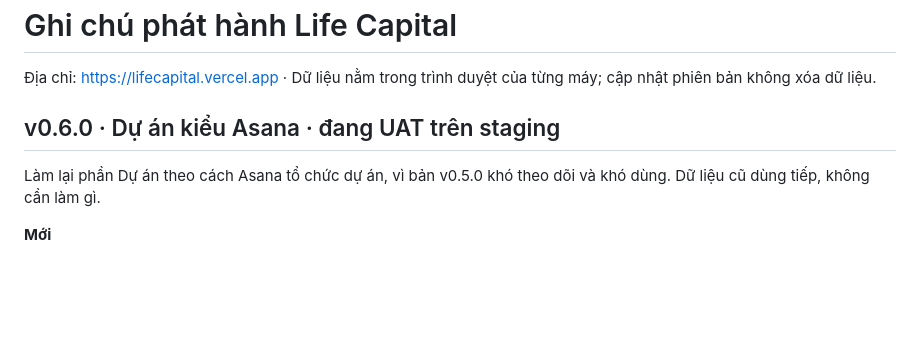
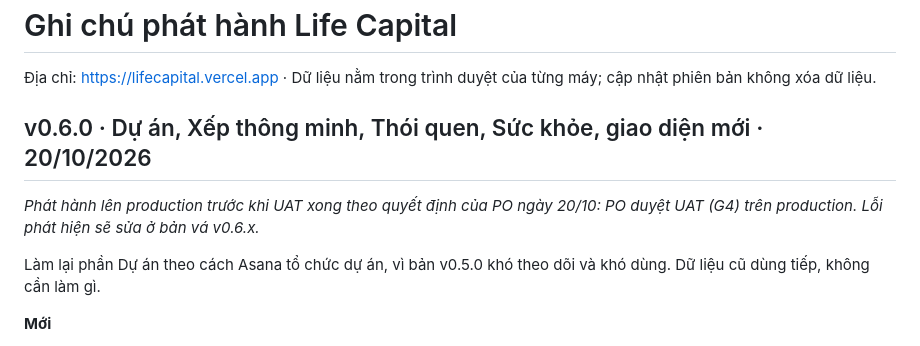
Before and after one commit to minhkhanhng/lifecapital, a Markdown page: CHANGELOG.md, the part around the change. Rendered like a GitHub page; blank space fills up the shorter version.

Commit message:
v0.6.0: ghi ngày phát hành, phát hành trước UAT theo quyết định PO
Co-Authored-By: Claude Opus 5.5 <noreply@anthropic.com>

```diff
--- a/CHANGELOG.md
+++ b/CHANGELOG.md
@@ -2,7 +2,9 @@
 
 Địa chỉ: https://lifecapital.vercel.app · Dữ liệu nằm trong trình duyệt của từng máy; cập nhật phiên bản không xóa dữ liệu.
 
-## v0.6.0 · Dự án kiểu Asana · đang UAT trên staging
+## v0.6.0 · Dự án, Xếp thông minh, Thói quen, Sức khỏe, giao diện mới · 20/10/2026
+
+_Phát hành lên production trước khi UAT xong theo quyết định của PO ngày 20/10: PO duyệt UAT (G4) trên production. Lỗi phát hiện sẽ sửa ở bản vá v0.6.x._
 
 Làm lại phần Dự án theo cách Asana tổ chức dự án, vì bản v0.5.0 khó theo dõi và khó dùng. Dữ liệu cũ dùng tiếp, không cần làm gì.
 
```
